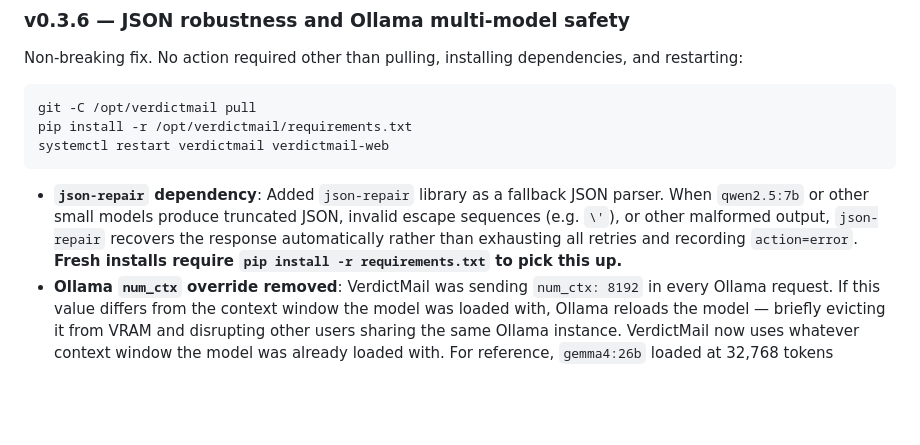
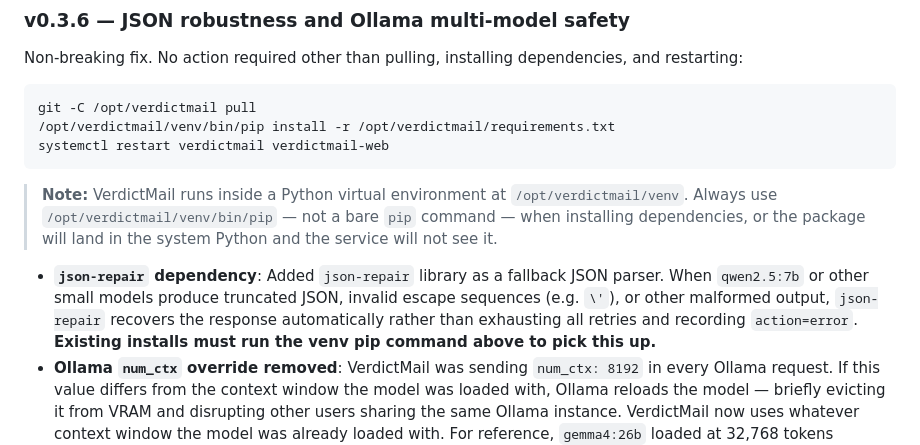
Before and after one commit to ascarola/verdictmail, a Markdown page: README.md, the part around the change. Rendered like a GitHub page; blank space fills up the shorter version.

Commit message:
Fix upgrade instructions to use venv pip, not bare pip
Using bare 'pip install' installs to the system Python, not the venv
that the service runs from. Added explicit venv pip path and a callout
note to prevent this mistake for all users upgrading.

Co-Authored-By: Claude Sonnet 4.6 <noreply@anthropic.com>

````diff
--- a/README.md
+++ b/README.md
@@ -368,11 +368,13 @@ Non-breaking fix. No action required other than pulling, installing dependencies
 
 ```bash
 git -C /opt/verdictmail pull
-pip install -r /opt/verdictmail/requirements.txt
+/opt/verdictmail/venv/bin/pip install -r /opt/verdictmail/requirements.txt
 systemctl restart verdictmail verdictmail-web
 ```
 
-- **`json-repair` dependency**: Added `json-repair` library as a fallback JSON parser. When `qwen2.5:7b` or other small models produce truncated JSON, invalid escape sequences (e.g. `\'`), or other malformed output, `json-repair` recovers the response automatically rather than exhausting all retries and recording `action=error`. **Fresh installs require `pip install -r requirements.txt` to pick this up.**
+> **Note:** VerdictMail runs inside a Python virtual environment at `/opt/verdictmail/venv`. Always use `/opt/verdictmail/venv/bin/pip` — not a bare `pip` command — when installing dependencies, or the package will land in the system Python and the service will not see it.
+
+- **`json-repair` dependency**: Added `json-repair` library as a fallback JSON parser. When `qwen2.5:7b` or other small models produce truncated JSON, invalid escape sequences (e.g. `\'`), or other malformed output, `json-repair` recovers the response automatically rather than exhausting all retries and recording `action=error`. **Existing installs must run the venv pip command above to pick this up.**
 - **Ollama `num_ctx` override removed**: VerdictMail was sending `num_ctx: 8192` in every Ollama request. If this value differs from the context window the model was loaded with, Ollama reloads the model — briefly evicting it from VRAM and disrupting other users sharing the same Ollama instance. VerdictMail now uses whatever context window the model was already loaded with. For reference, `gemma4:26b` loaded at 32,768 tokens comfortably covers the observed maximum prompt size of ~8,300 tokens.
 
 **Recommended model: `gemma4:26b`**
````
